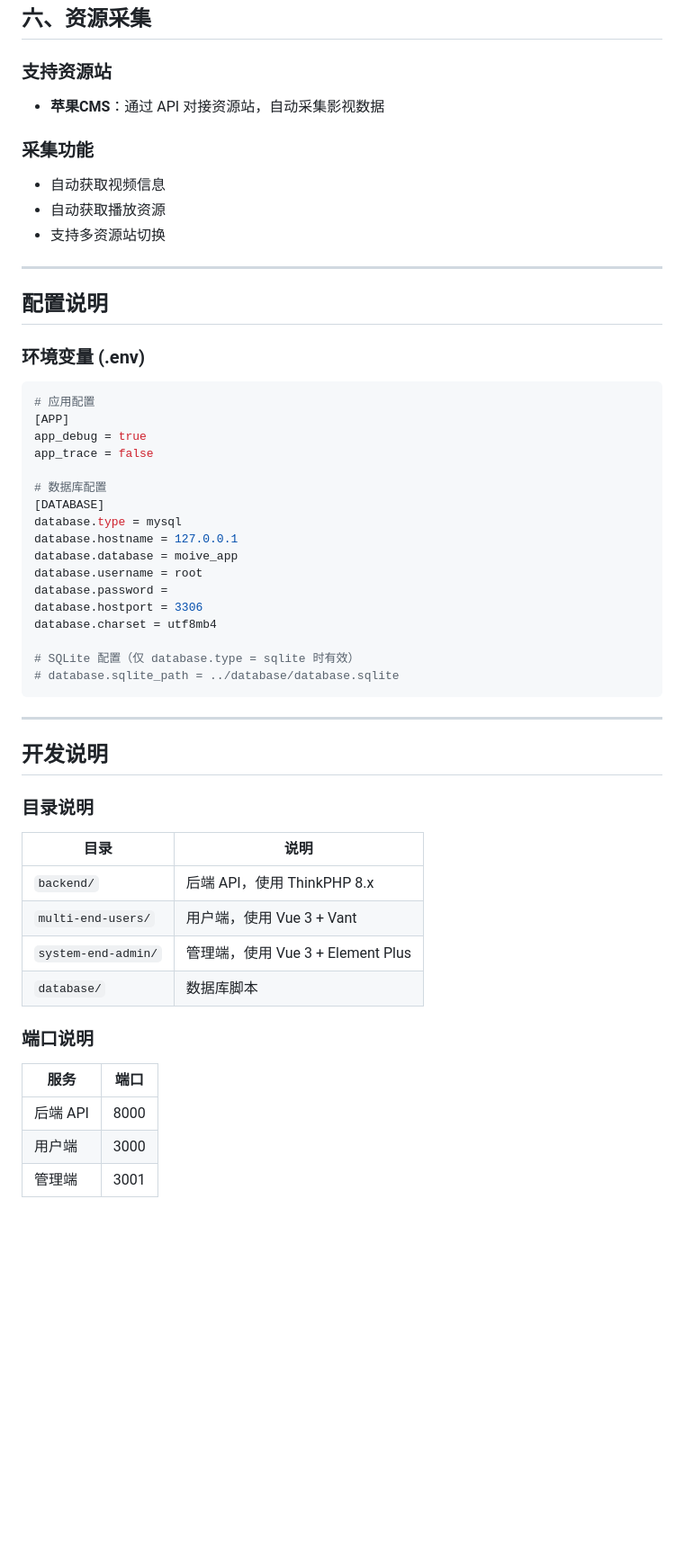
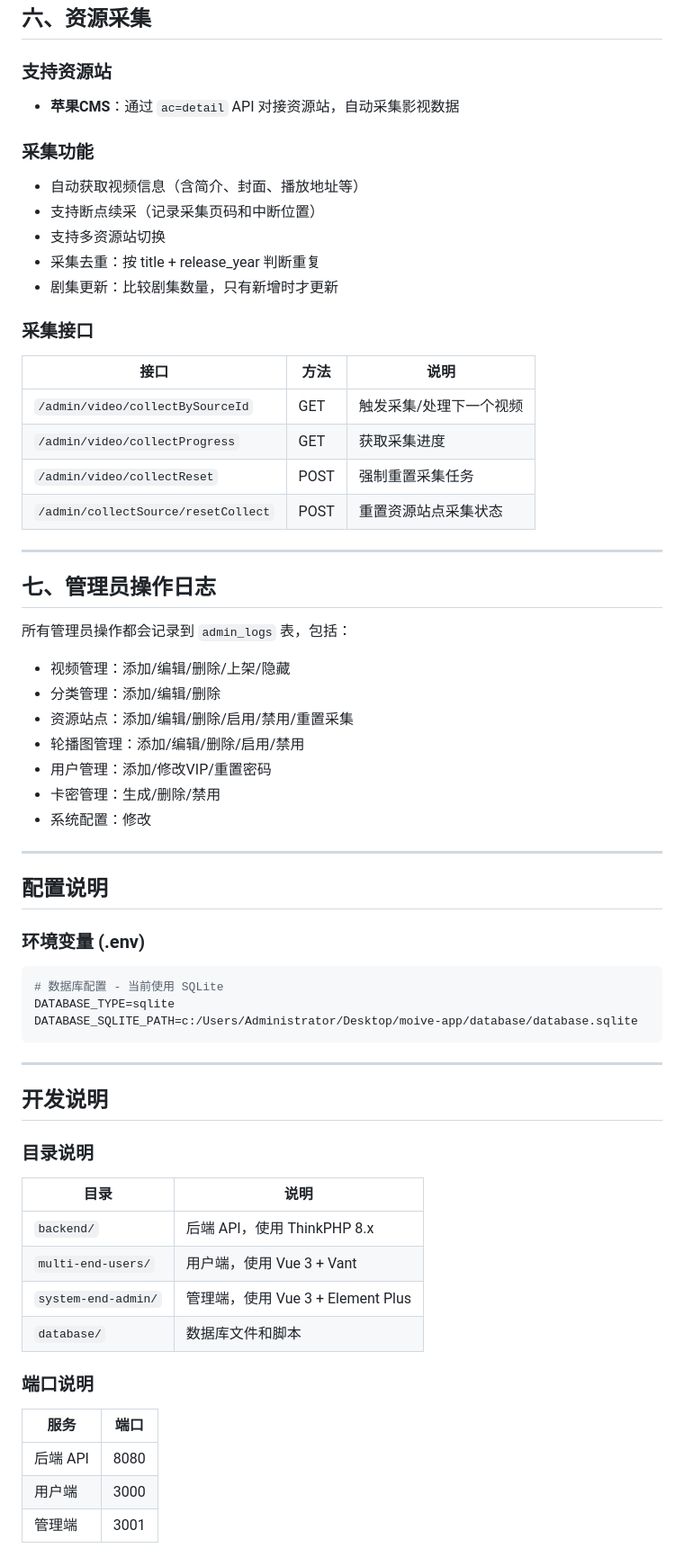
Before and after one commit to watchern/my-movie--AI-, a Markdown page: README.md, the part around one of its changes. Shown at 90% size. GitHub-like rendering; blank space fills up the shorter version.

Commit message:
docs: 更新README，完善项目文档
- 更新目录说明，补充.kilo和.ai目录
- 更新端口说明（后端API改为8080）
- 补充数据库配置说明（SQLite）
- 更新表结构，补充新字段说明
- 新增采集接口文档
- 新增管理员操作日志说明
- 更新管理端API接口列表

````diff
--- a/README.md
+++ b/README.md
@@ -321,13 +324,38 @@ sqlite3 database/database.sqlite < database/init.sql
 
 ### 支持资源站
 
-- **苹果CMS**：通过 API 对接资源站，自动采集影视数据
+- **苹果CMS**：通过 `ac=detail` API 对接资源站，自动采集影视数据
 
 ### 采集功能
 
-- 自动获取视频信息
-- 自动获取播放资源
+- 自动获取视频信息（含简介、封面、播放地址等）
+- 支持断点续采（记录采集页码和中断位置）
 - 支持多资源站切换
+- 采集去重：按 title + release_year 判断重复
+- 剧集更新：比较剧集数量，只有新增时才更新
+
+### 采集接口
+
+| 接口 | 方法 | 说明 |
+|------|------|------|
+| `/admin/video/collectBySourceId` | GET | 触发采集/处理下一个视频 |
+| `/admin/video/collectProgress` | GET | 获取采集进度 |
+| `/admin/video/collectReset` | POST | 强制重置采集任务 |
+| `/admin/collectSource/resetCollect` | POST | 重置资源站点采集状态 |
+
+---
+
+## 七、管理员操作日志
+
+所有管理员操作都会记录到 `admin_logs` 表，包括：
+
+- 视频管理：添加/编辑/删除/上架/隐藏
+- 分类管理：添加/编辑/删除
+- 资源站点：添加/编辑/删除/启用/禁用/重置采集
+- 轮播图管理：添加/编辑/删除/启用/禁用
+- 用户管理：添加/修改VIP/重置密码
+- 卡密管理：生成/删除/禁用
+- 系统配置：修改
 
 ---
 
@@ -336,23 +364,9 @@ sqlite3 database/database.sqlite < database/init.sql
 ### 环境变量 (.env)
 
 ```ini
-# 应用配置
-[APP]
-app_debug = true
-app_trace = false
-
-# 数据库配置
-[DATABASE]
-database.type = mysql
-database.hostname = 127.0.0.1
-database.database = moive_app
-database.username = root
-database.password =
-database.hostport = 3306
-database.charset = utf8mb4
-
-# SQLite 配置（仅 database.type = sqlite 时有效）
-# database.sqlite_path = ../database/database.sqlite
+# 数据库配置 - 当前使用 SQLite
+DATABASE_TYPE=sqlite
+DATABASE_SQLITE_PATH=c:/Users/Administrator/Desktop/moive-app/database/database.sqlite
 ```
 
 ---
@@ -366,12 +380,12 @@ database.charset = utf8mb4
 | `backend/` | 后端 API，使用 ThinkPHP 8.x |
 | `multi-end-users/` | 用户端，使用 Vue 3 + Vant |
 | `system-end-admin/` | 管理端，使用 Vue 3 + Element Plus |
-| `database/` | 数据库脚本 |
+| `database/` | 数据库文件和脚本 |
 
 ### 端口说明
 
 | 服务 | 端口 |
 |------|------|
-| 后端 API | 8000 |
+| 后端 API | 8080 |
 | 用户端 | 3000 |
 | 管理端 | 3001 |
````
Also changed, not shown: other parts of README.md (+71 -68 lines).
